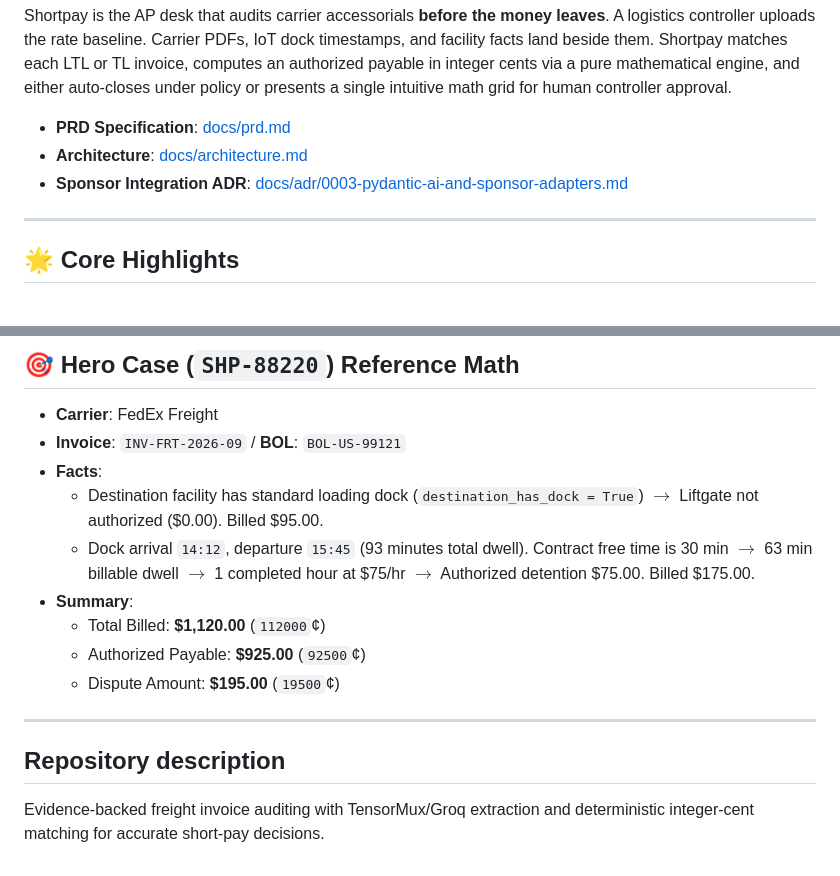
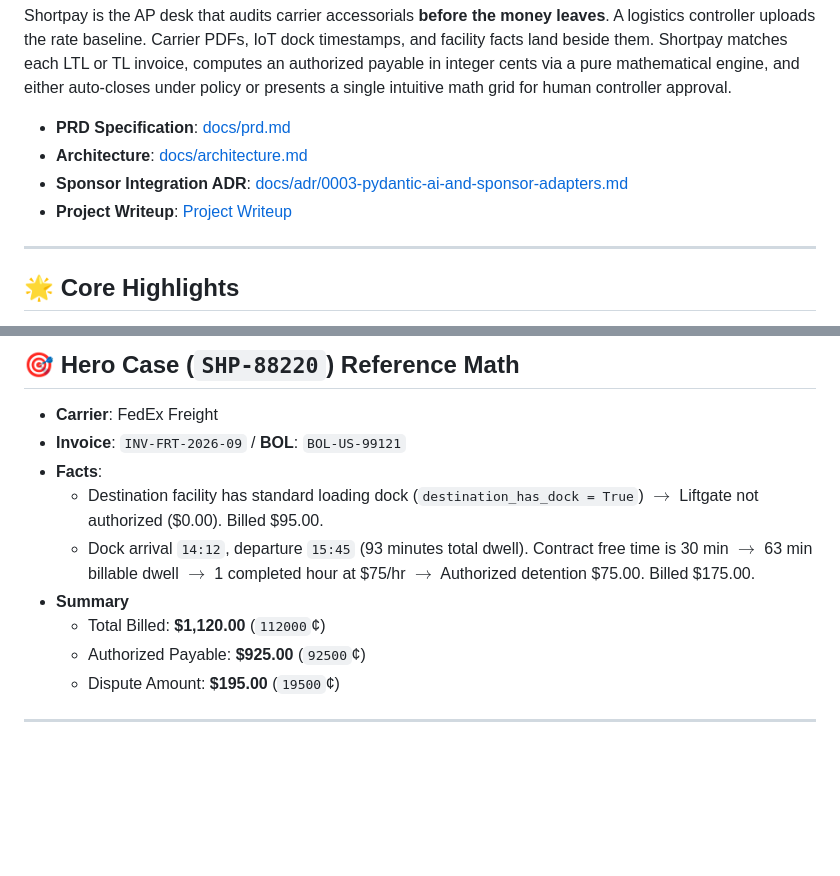
Before and after one commit to DevloperHS/ShortPay, a Markdown page: README.md, 2 parts joined by grey strips. GitHub-like rendering; blank space fills up the shorter version.

```diff
--- a/README.md
+++ b/README.md
@@ -8,6 +8,7 @@ Shortpay is the AP desk that audits carrier accessorials **before the money leav
 - **PRD Specification**: [docs/prd.md](docs/prd.md)
 - **Architecture**: [docs/architecture.md](docs/architecture.md)
 - **Sponsor Integration ADR**: [docs/adr/0003-pydantic-ai-and-sponsor-adapters.md](docs/adr/0003-pydantic-ai-and-sponsor-adapters.md)
+- **Project Writeup**: [Project Writeup](https://gist.github.com/DevloperHS/dbec4a1e1b12c0958b67013b8fcee8a4)
 
 ---
 
@@ -146,13 +147,9 @@ The UI is available at `http://localhost:5000` and connects to the FastAPI backe
 - **Facts**:
   - Destination facility has standard loading dock (`destination_has_dock = True`) $\rightarrow$ Liftgate not authorized ($0.00). Billed $95.00.
   - Dock arrival `14:12`, departure `15:45` (93 minutes total dwell). Contract free time is 30 min $\rightarrow$ 63 min billable dwell $\rightarrow$ 1 completed hour at $75/hr $\rightarrow$ Authorized detention $75.00. Billed $175.00.
-- **Summary**:
+- **Summary**
   - Total Billed: **$1,120.00** (`112000`¢)
   - Authorized Payable: **$925.00** (`92500`¢)
   - Dispute Amount: **$195.00** (`19500`¢)
 
 ---
-
-## Repository description
-
-Evidence-backed freight invoice auditing with TensorMux/Groq extraction and deterministic integer-cent matching for accurate short-pay decisions.
```
